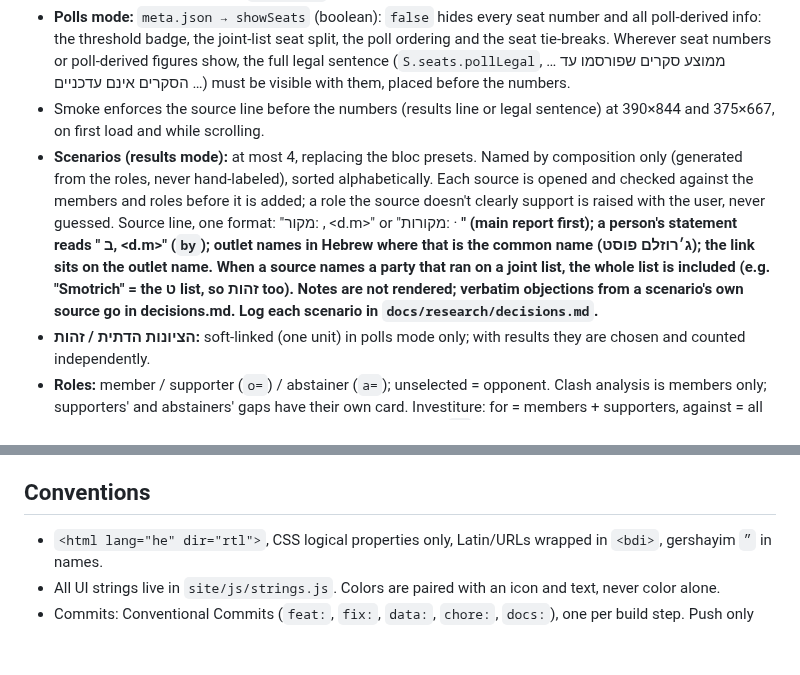
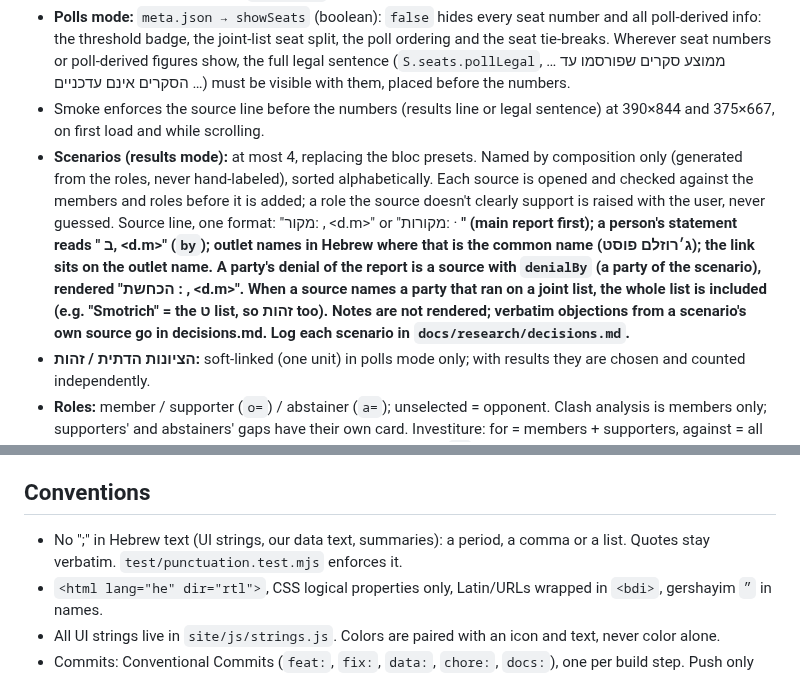
Before and after one commit to Lioo7/mi-im-mi, a Markdown page: CLAUDE.md, 2 parts joined by grey strips. GitHub-like rendering; blank space fills up the shorter version.

```diff
--- a/CLAUDE.md
+++ b/CLAUDE.md
@@ -76,7 +76,7 @@ Loaded terms appear only inside attributed quotes. `test/glossary.test.mjs` enfo
 - **Results mode:** seats come from `results-26.json`, entered **as published by the CEC, never computed** (surplus agreements change the split). The ט list's 6 seats are split 5/1 by Zehut's list slots (2, 8, 10, 11). Parties are ordered by seats, then votes. Lists under the threshold are not selectable (positions stay viewable). Every seat number is preceded by the results status line (`meta.resultsStatus` + CEC link). The poll disclaimer is not shown. `showSeats` does not apply.
 - **Polls mode:** `meta.json → showSeats` (boolean): `false` hides every seat number and all poll-derived info: the threshold badge, the joint-list seat split, the poll ordering and the seat tie-breaks. Wherever seat numbers or poll-derived figures show, the full legal sentence (`S.seats.pollLegal`, ממוצע סקרים שפורסמו עד … הסקרים אינם עדכניים …) must be visible with them, placed before the numbers.
 - Smoke enforces the source line before the numbers (results line or legal sentence) at 390×844 and 375×667, on first load and while scrolling.
-- **Scenarios (results mode):** at most 4, replacing the bloc presets. Named by composition only (generated from the roles, never hand-labeled), sorted alphabetically. Each source is opened and checked against the members and roles before it is added; a role the source doesn't clearly support is raised with the user, never guessed. Source line, one format: "מקור: <outlet>, <d.m>" or "מקורות: <a> · <b>" (main report first); a person's statement reads "<person> ב<outlet>, <d.m>" (`by`); outlet names in Hebrew where that is the common name (ג׳רוזלם פוסט); the link sits on the outlet name. When a source names a party that ran on a joint list, the whole list is included (e.g. "Smotrich" = the ט list, so זהות too). Notes are not rendered; verbatim objections from a scenario's own source go in decisions.md. Log each scenario in `docs/research/decisions.md`.
+- **Scenarios (results mode):** at most 4, replacing the bloc presets. Named by composition only (generated from the roles, never hand-labeled), sorted alphabetically. Each source is opened and checked against the members and roles before it is added; a role the source doesn't clearly support is raised with the user, never guessed. Source line, one format: "מקור: <outlet>, <d.m>" or "מקורות: <a> · <b>" (main report first); a person's statement reads "<person> ב<outlet>, <d.m>" (`by`); outlet names in Hebrew where that is the common name (ג׳רוזלם פוסט); the link sits on the outlet name. A party's denial of the report is a source with `denialBy` (a party of the scenario), rendered "הכחשת <party>: <outlet>, <d.m>". When a source names a party that ran on a joint list, the whole list is included (e.g. "Smotrich" = the ט list, so זהות too). Notes are not rendered; verbatim objections from a scenario's own source go in decisions.md. Log each scenario in `docs/research/decisions.md`.
 - **הציונות הדתית / זהות:** soft-linked (one unit) in polls mode only; with results they are chosen and counted independently.
 - **Roles:** member / supporter (`o=`) / abstainer (`a=`); unselected = opponent. Clash analysis is members only; supporters' and abstainers' gaps have their own card. Investiture: for = members + supporters, against = all others except abstainers, approved when for > against. Old `o=` links mean supporters.
 
@@ -94,6 +94,7 @@ Loaded terms appear only inside attributed quotes. `test/glossary.test.mjs` enfo
 - **Language in the URL:** `l=en` in the fragment (never the query); Hebrew is the default and is omitted. A shared English link previews in Hebrew (#21).
 
 ## Conventions
+- No ";" in Hebrew text (UI strings, our data text, summaries): a period, a comma or a list. Quotes stay verbatim. `test/punctuation.test.mjs` enforces it.
 - `<html lang="he" dir="rtl">`, CSS logical properties only, Latin/URLs wrapped in `<bdi>`, gershayim `״` in names.
 - All UI strings live in `site/js/strings.js`. Colors are paired with an icon and text, never color alone.
 - Commits: Conventional Commits (`feat:`, `fix:`, `data:`, `chore:`, `docs:`), one per build step. Push only when the user asks.
```
Also changed, not shown: other parts of CLAUDE.md (+1 -1 lines), README.md (+4 -4 lines).
